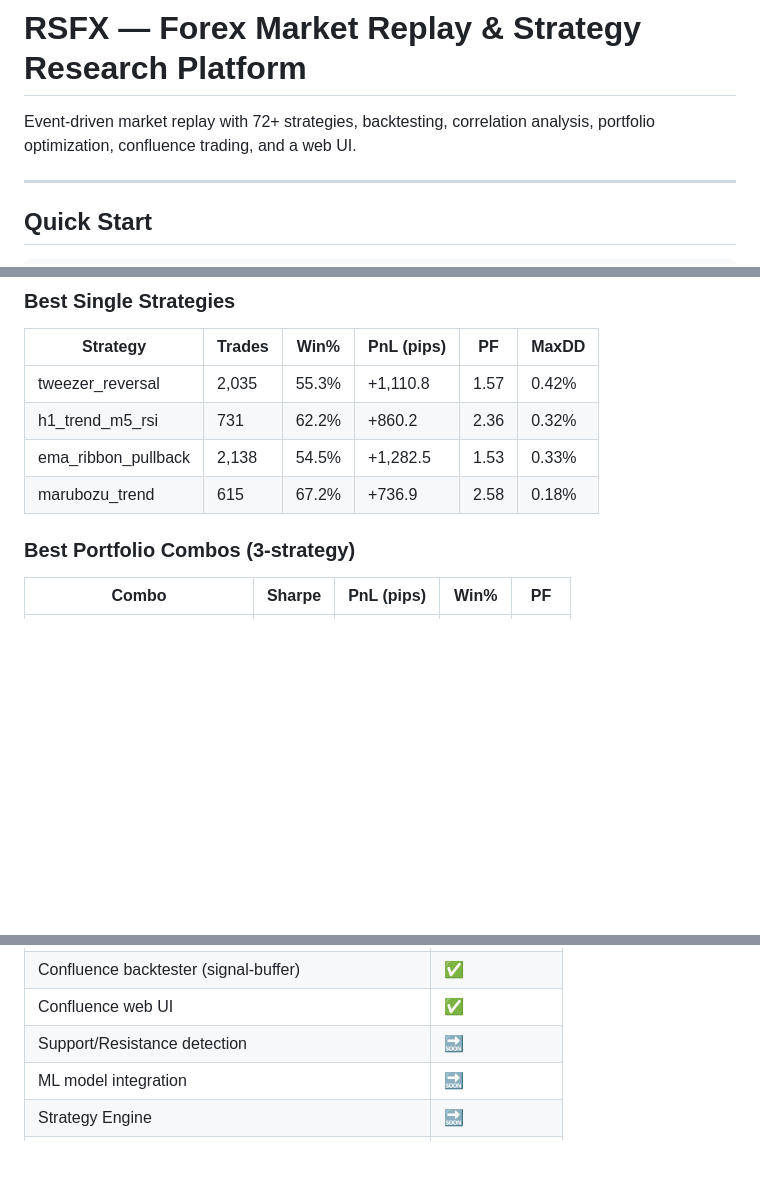
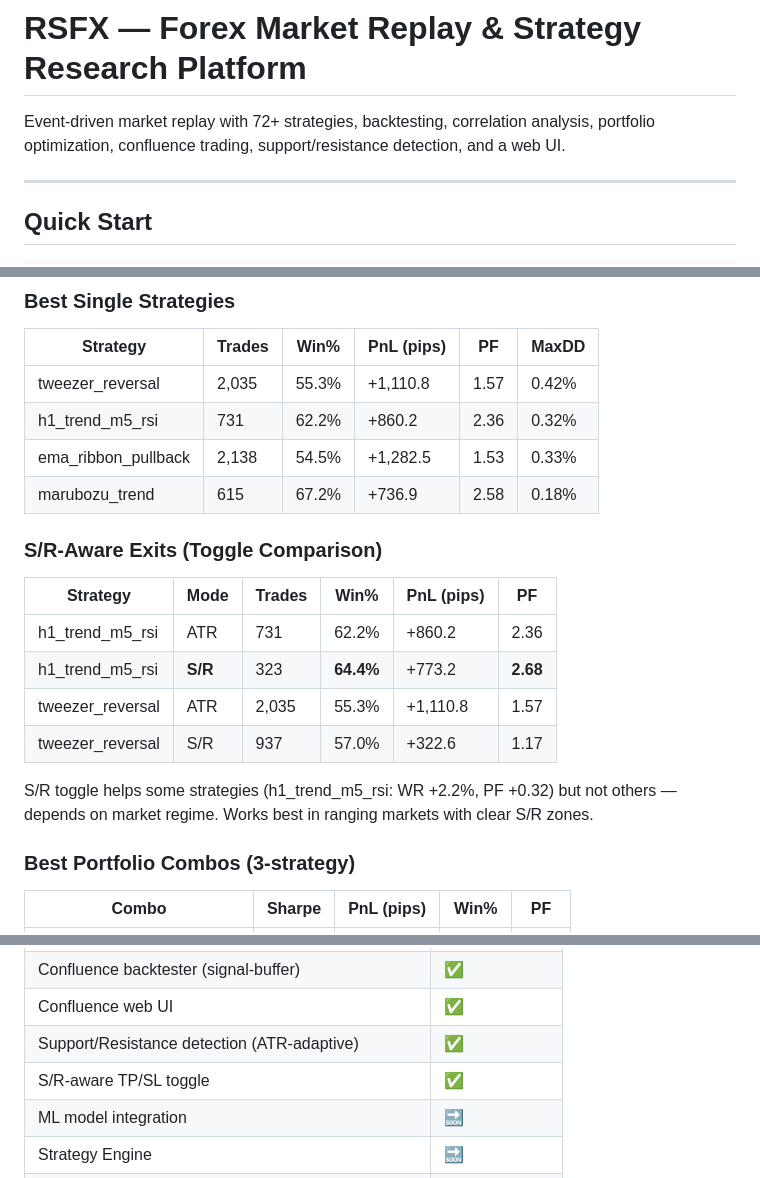
Before and after one commit to rdlmsn3/RSFX, a Markdown page: README.md, 3 parts joined by grey strips. Drawn GitHub-style; blank space fills up the shorter version.

```diff
--- a/README.md
+++ b/README.md
@@ -1,6 +1,6 @@
 # RSFX — Forex Market Replay & Strategy Research Platform
 
-Event-driven market replay with 72+ strategies, backtesting, correlation analysis, portfolio optimization, confluence trading, and a web UI.
+Event-driven market replay with 72+ strategies, backtesting, correlation analysis, portfolio optimization, confluence trading, support/resistance detection, and a web UI.
 
 ---
 
@@ -212,6 +256,16 @@ python3 confluence_ui/server.py
 | h1_trend_m5_rsi | 731 | 62.2% | +860.2 | 2.36 | 0.32% |
 | ema_ribbon_pullback | 2,138 | 54.5% | +1,282.5 | 1.53 | 0.33% |
 | marubozu_trend | 615 | 67.2% | +736.9 | 2.58 | 0.18% |
+
+### S/R-Aware Exits (Toggle Comparison)
+| Strategy | Mode | Trades | Win% | PnL (pips) | PF |
+|---|---|---|---|---|---|
+| h1_trend_m5_rsi | ATR | 731 | 62.2% | +860.2 | 2.36 |
+| h1_trend_m5_rsi | **S/R** | 323 | **64.4%** | +773.2 | **2.68** |
+| tweezer_reversal | ATR | 2,035 | 55.3% | +1,110.8 | 1.57 |
+| tweezer_reversal | S/R | 937 | 57.0% | +322.6 | 1.17 |
+
+S/R toggle helps some strategies (h1_trend_m5_rsi: WR +2.2%, PF +0.32) but not others — depends on market regime. Works best in ranging markets with clear S/R zones.
 
 ### Best Portfolio Combos (3-strategy)
 | Combo | Sharpe | PnL (pips) | Win% | PF |
@@ -291,7 +346,8 @@ Place in `detectors/strategies/` — auto-discovered by the registry. No other f
 | Portfolio optimizer (brute-force) | ✅ |
 | Confluence backtester (signal-buffer) | ✅ |
 | Confluence web UI | ✅ |
-| Support/Resistance detection | 🔜 |
+| Support/Resistance detection (ATR-adaptive) | ✅ |
+| S/R-aware TP/SL toggle | ✅ |
 | ML model integration | 🔜 |
 | Strategy Engine | 🔜 |
 | Risk Manager | 🔜 |
```
Also changed, not shown: other parts of README.md (+46 -1 lines).
